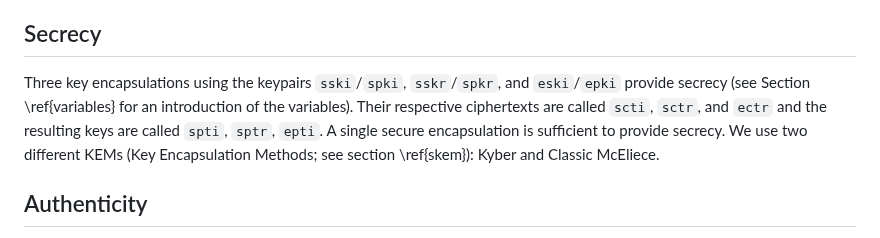
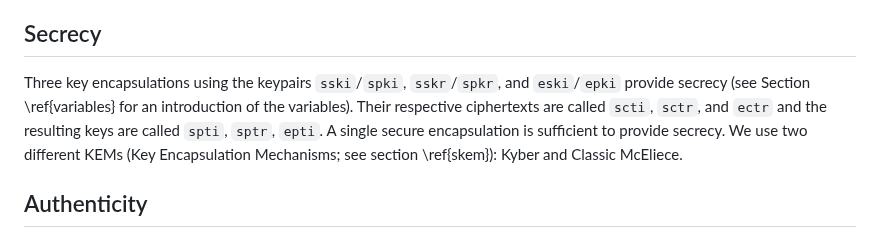
Before and after one commit to rosenpass/rosenpass, a Markdown page: papers/whitepaper.md, the part around the change. Rendered like a GitHub page.

Commit message:
chore: Consistently use the term `Key Encapsulation Mechanism`

```diff
--- a/papers/whitepaper.md
+++ b/papers/whitepaper.md
@@ -33,7 +33,7 @@ abstract: |
 Rosenpass inherits most security properties from Post-Quantum WireGuard (PQWG). The security properties mentioned here are covered by the symbolic analysis in the Rosenpass repository.
 
 ## Secrecy
-Three key encapsulations using the keypairs `sski`/`spki`, `sskr`/`spkr`, and `eski`/`epki` provide secrecy (see Section \ref{variables} for an introduction of the variables). Their respective ciphertexts are called `scti`, `sctr`, and `ectr` and the resulting keys are called `spti`, `sptr`, `epti`. A single secure encapsulation is sufficient to provide secrecy. We use two different KEMs (Key Encapsulation Methods; see section \ref{skem}): Kyber and Classic McEliece.
+Three key encapsulations using the keypairs `sski`/`spki`, `sskr`/`spkr`, and `eski`/`epki` provide secrecy (see Section \ref{variables} for an introduction of the variables). Their respective ciphertexts are called `scti`, `sctr`, and `ectr` and the resulting keys are called `spti`, `sptr`, `epti`. A single secure encapsulation is sufficient to provide secrecy. We use two different KEMs (Key Encapsulation Mechanisms; see section \ref{skem}): Kyber and Classic McEliece.
 
 ## Authenticity
 
```
